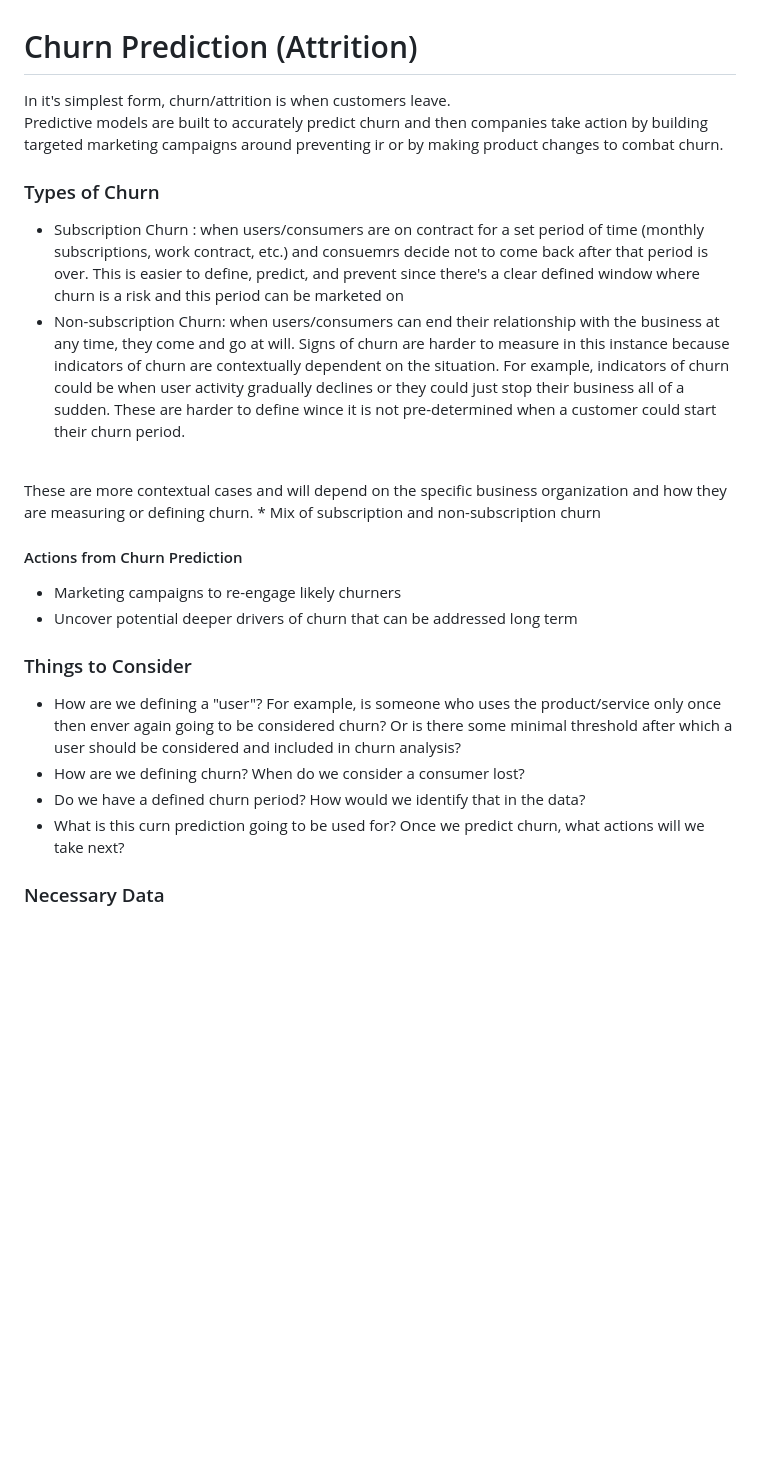
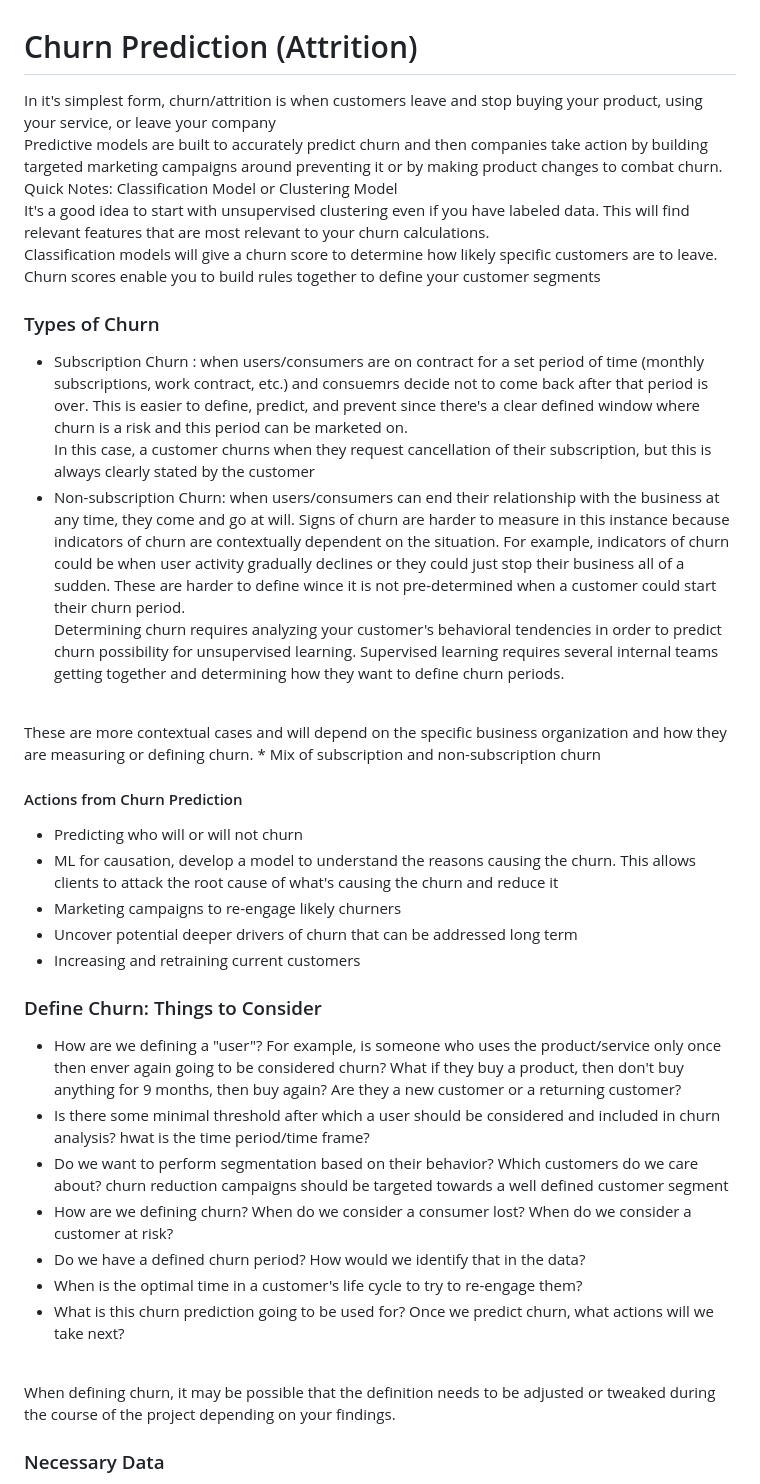
Before and after one commit to lap309/Machine-Learning, a Markdown page: Use Cases/Churn Analysis/readme.md, the part around one of its changes. Rendered like a GitHub page; blank space fills up the shorter version.

```diff
--- a/Use Cases/Churn Analysis/readme.md
+++ b/Use Cases/Churn Analysis/readme.md
@@ -1,25 +1,37 @@
 # Churn Prediction (Attrition)
-In it's simplest form, churn/attrition is when customers leave. <br>
-Predictive models are built to accurately predict churn and then companies take action by building targeted marketing campaigns around preventing ir or by making product changes to combat churn.
+In it's simplest form, churn/attrition is when customers leave and stop buying your product, using your service, or leave your company <br>
+Predictive models are built to accurately predict churn and then companies take action by building targeted marketing campaigns around preventing it or by making product changes to combat churn.
 <br>
-
+Quick Notes: Classification Model or Clustering Model <br>
+It's a good idea to start with unsupervised clustering even if you have labeled data. This will find relevant features that are most relevant to your churn calculations. <br>
+Classification models will give a churn score to determine how likely specific customers are to leave. Churn scores enable you to build rules together to define your customer segments
 
 ### Types of Churn
-* Subscription Churn : when users/consumers are on contract for a set period of time (monthly subscriptions, work contract, etc.) and consuemrs decide not to come back after that period is over. This is easier to define, predict, and prevent since there's a clear defined window where churn is a risk and this period can be marketed on
-* Non-subscription Churn: when users/consumers can end their relationship with the business at any time, they come and go at will. Signs of churn are harder to measure in this instance because indicators of churn are contextually dependent on the situation. For example, indicators of churn could be when user activity gradually declines or they could just stop their business all of a sudden. These are harder to define wince it is not pre-determined when a customer could start their churn period.
+* Subscription Churn : when users/consumers are on contract for a set period of time (monthly subscriptions, work contract, etc.) and consuemrs decide not to come back after that period is over. This is easier to define, predict, and prevent since there's a clear defined window where churn is a risk and this period can be marketed on. <br>
+In this case, a customer churns when they request cancellation of their subscription, but this is always clearly stated by the customer
+* Non-subscription Churn: when users/consumers can end their relationship with the business at any time, they come and go at will. Signs of churn are harder to measure in this instance because indicators of churn are contextually dependent on the situation. For example, indicators of churn could be when user activity gradually declines or they could just stop their business all of a sudden. These are harder to define wince it is not pre-determined when a customer could start their churn period. <br>
+Determining churn requires analyzing your customer's behavioral tendencies in order to predict churn possibility for unsupervised learning. Supervised learning requires several internal teams getting together and determining how they want to define churn periods.
 <br>
 These are more contextual cases and will depend on the specific business organization and how they are measuring or defining churn.
 * Mix of subscription and non-subscription churn
 
 #### Actions from Churn Prediction
+- Predicting who will or will not churn
+- ML for causation, develop a model to understand the reasons causing the churn. This allows clients to attack the root cause of what's causing the churn and reduce it
 - Marketing campaigns to re-engage likely churners
 - Uncover potential deeper drivers of churn that can be addressed long term
+- Increasing and retraining current customers
 
-### Things to Consider
-- How are we defining a "user"? For example, is someone who uses the product/service only once then enver again going to be considered churn? Or is there some minimal threshold after which a user should be considered and included in churn analysis?
-- How are we defining churn? When do we consider a consumer lost?
+### Define Churn: Things to Consider
+- How are we defining a "user"? For example, is someone who uses the product/service only once then enver again going to be considered churn? What if they buy a product, then don't buy anything for 9 months, then buy again? Are they a new customer or a returning customer?
+- Is there some minimal threshold after which a user should be considered and included in churn analysis? hwat is the time period/time frame?
+- Do we want to perform segmentation based on their behavior? Which customers do we care about? churn reduction campaigns should be targeted towards a well defined customer segment
+- How are we defining churn? When do we consider a consumer lost? When do we consider a customer at risk?
 - Do we have a defined churn period? How would we identify that in the data?
-- What is this curn prediction going to be used for? Once we predict churn, what actions will we take next?
+- When is the optimal time in a customer's life cycle to try to re-engage them?
+- What is this churn prediction going to be used for? Once we predict churn, what actions will we take next?
+<br>
+When defining churn, it may be possible that the definition needs to be adjusted or tweaked during the course of the project depending on your findings.
 
 ### Necessary Data
 *Customer Identifier <br>
```
Also changed, not shown: other parts of Use Cases/Churn Analysis/readme.md (+10 -1 lines).
